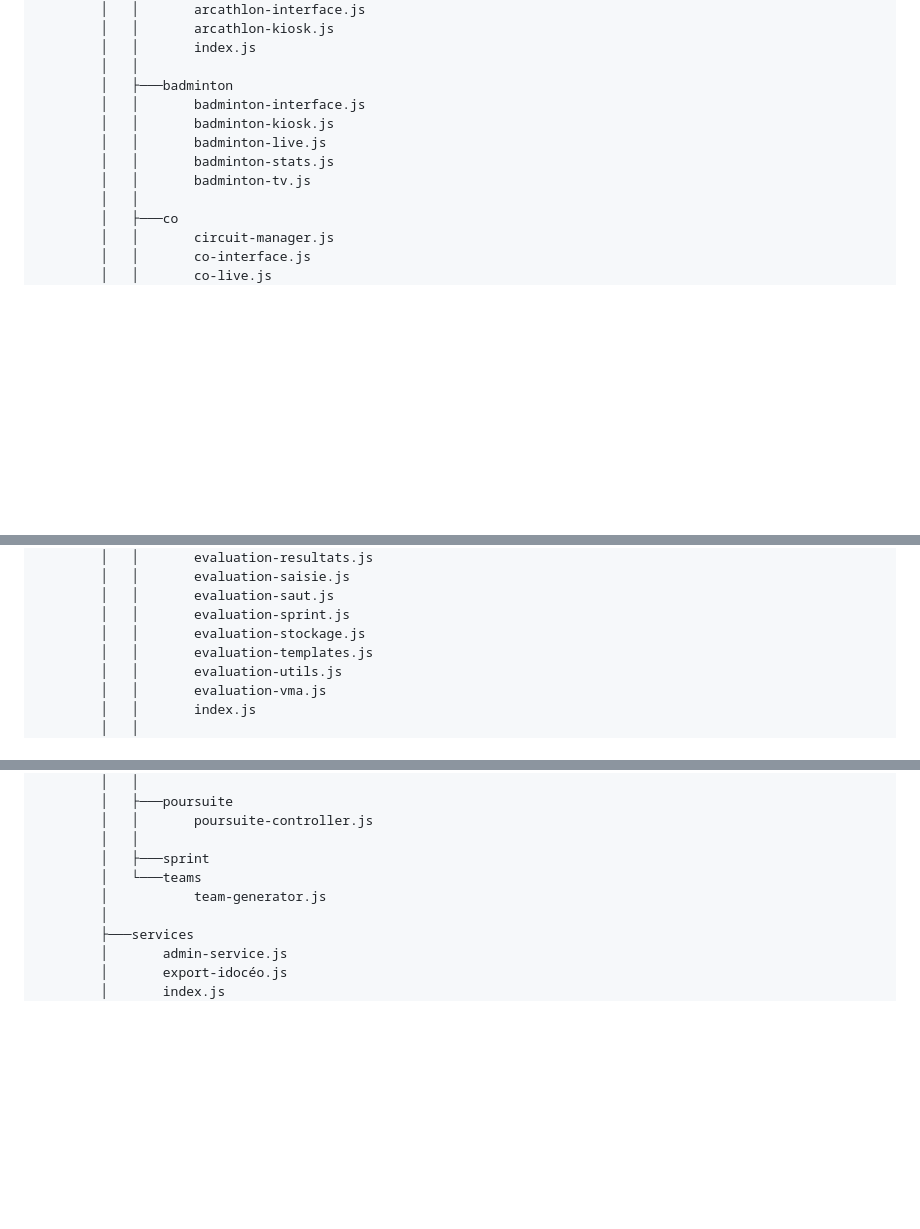
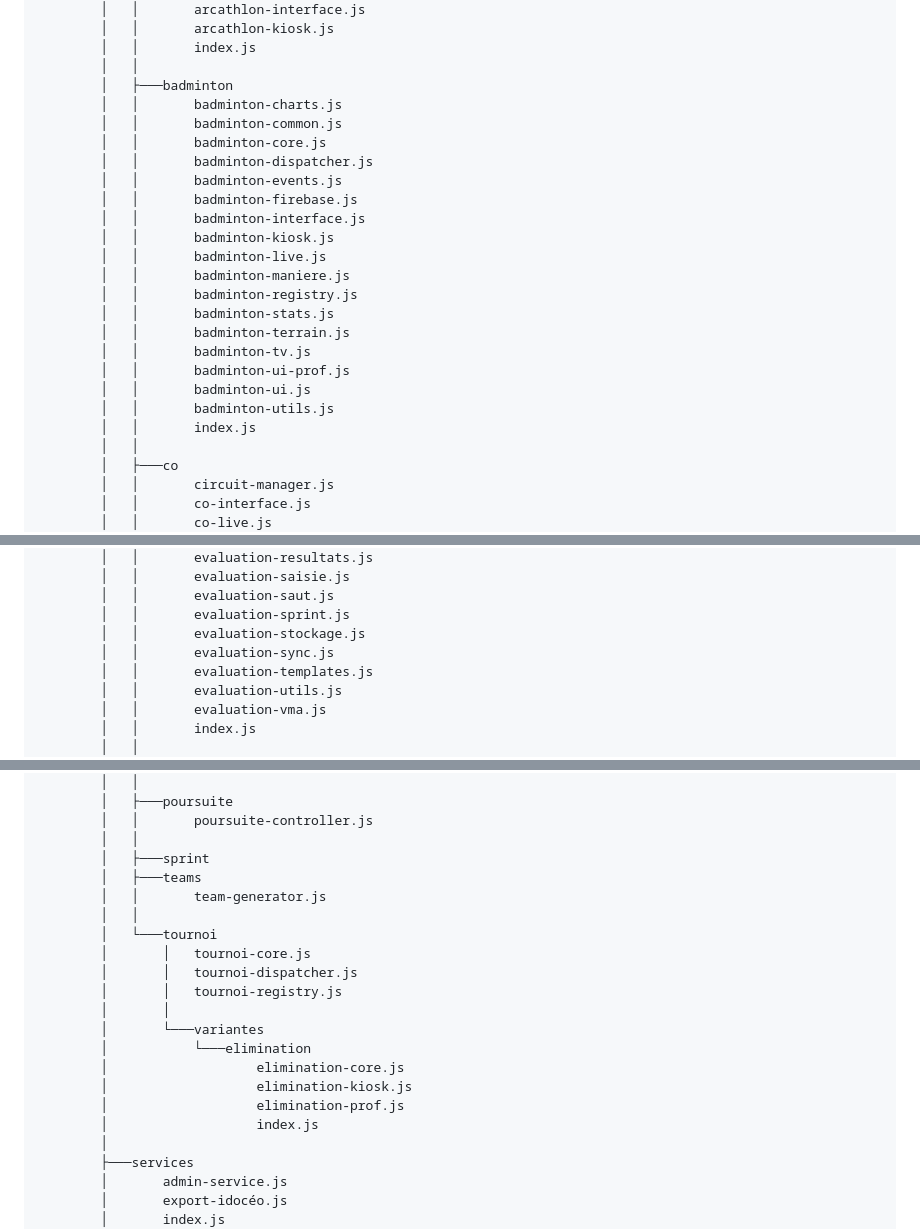
Before and after one commit to osartori-create/EPS-Arena, a Markdown page: GUIDE_IA.md, 3 parts joined by grey strips. GitHub-like rendering; blank space fills up the shorter version.

Commit message:
Avant Bloc Contest

```diff
--- a/GUIDE_IA.md
+++ b/GUIDE_IA.md
@@ -46,11 +46,24 @@ C:.
         │   │       index.js
         │   │
         │   ├───badminton
+        │   │       badminton-charts.js
+        │   │       badminton-common.js
+        │   │       badminton-core.js
+        │   │       badminton-dispatcher.js
+        │   │       badminton-events.js
+        │   │       badminton-firebase.js
         │   │       badminton-interface.js
         │   │       badminton-kiosk.js
         │   │       badminton-live.js
+        │   │       badminton-maniere.js
+        │   │       badminton-registry.js
         │   │       badminton-stats.js
+        │   │       badminton-terrain.js
         │   │       badminton-tv.js
+        │   │       badminton-ui-prof.js
+        │   │       badminton-ui.js
+        │   │       badminton-utils.js
+        │   │       index.js
         │   │
         │   ├───co
         │   │       circuit-manager.js
@@ -85,6 +98,7 @@ C:.
         │   │       evaluation-saut.js
         │   │       evaluation-sprint.js
         │   │       evaluation-stockage.js
+        │   │       evaluation-sync.js
         │   │       evaluation-templates.js
         │   │       evaluation-utils.js
         │   │       evaluation-vma.js
@@ -103,8 +117,20 @@ C:.
         │   │       poursuite-controller.js
         │   │
         │   ├───sprint
-        │   └───teams
-        │           team-generator.js
+        │   ├───teams
+        │   │       team-generator.js
+        │   │
+        │   └───tournoi
+        │       │   tournoi-core.js
+        │       │   tournoi-dispatcher.js
+        │       │   tournoi-registry.js
+        │       │
+        │       └───variantes
+        │           └───elimination
+        │                   elimination-core.js
+        │                   elimination-kiosk.js
+        │                   elimination-prof.js
+        │                   index.js
         │
         ├───services
         │       admin-service.js
```
